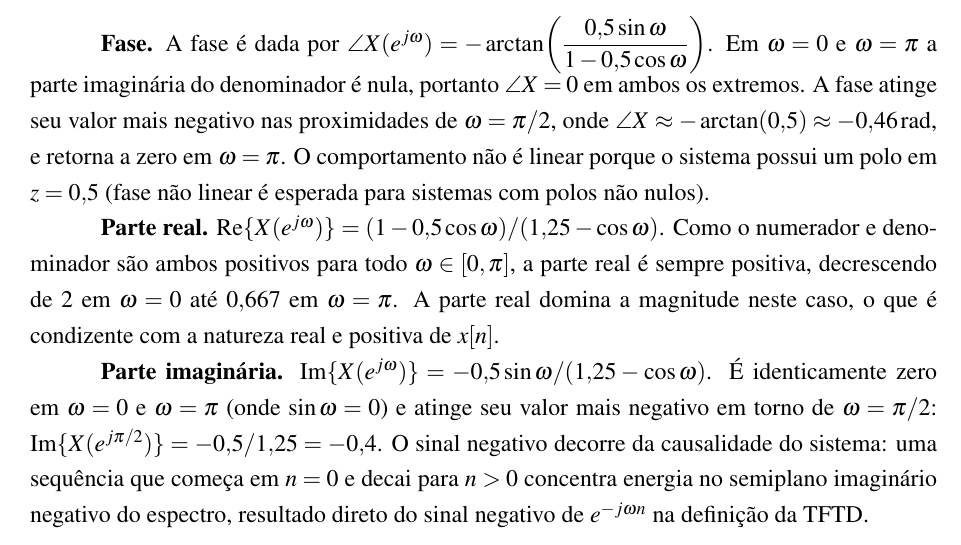
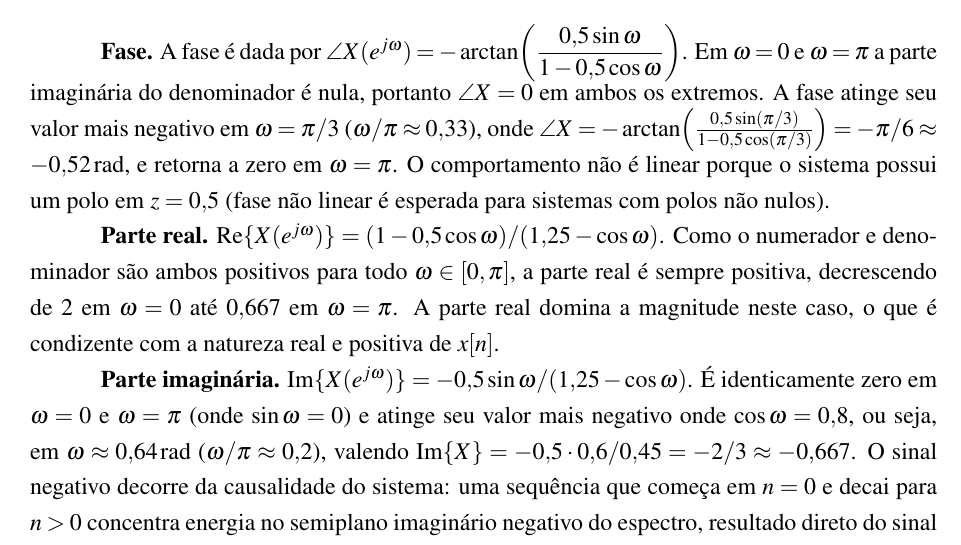
Before and after one commit to 111auricio-carvalho/Relatorios-PDS, a LaTeX thesis (relatorio_4/relatorio_4.tex): part of page 9 of 19, cut so that both start at the same text. Compiled offline with pdfLaTeX.

Commit message:
agora sim

```diff
--- a/relatorio_4/relatorio_4.tex
+++ b/relatorio_4/relatorio_4.tex
@@ -219,11 +219,11 @@ O script cria um vetor de 501 frequências equidistantes em $[0, \pi]$ e avalia
   = \frac{1}{\sqrt{1{,}25 - \cos\omega}} \nonumber
 \end{equation}
 
-\textbf{Fase.} A fase é dada por $\angle X(e^{j\omega}) = -\arctan\!\left(\dfrac{0{,}5\sin\omega}{1-0{,}5\cos\omega}\right)$. Em $\omega = 0$ e $\omega = \pi$ a parte imaginária do denominador é nula, portanto $\angle X = 0$ em ambos os extremos. A fase atinge seu valor mais negativo nas proximidades de $\omega = \pi/2$, onde $\angle X \approx -\arctan(0{,}5) \approx -0{,}46\,\text{rad}$, e retorna a zero em $\omega = \pi$. O comportamento não é linear porque o sistema possui um polo em $z = 0{,}5$ (fase não linear é esperada para sistemas com polos não nulos).
+\textbf{Fase.} A fase é dada por $\angle X(e^{j\omega}) = -\arctan\!\left(\dfrac{0{,}5\sin\omega}{1-0{,}5\cos\omega}\right)$. Em $\omega = 0$ e $\omega = \pi$ a parte imaginária do denominador é nula, portanto $\angle X = 0$ em ambos os extremos. A fase atinge seu valor mais negativo em $\omega = \pi/3$ ($\omega/\pi \approx 0{,}33$), onde $\angle X = -\arctan\!\left(\frac{0{,}5\sin(\pi/3)}{1-0{,}5\cos(\pi/3)}\right) = -\pi/6 \approx -0{,}52\,\text{rad}$, e retorna a zero em $\omega = \pi$. O comportamento não é linear porque o sistema possui um polo em $z = 0{,}5$ (fase não linear é esperada para sistemas com polos não nulos).
 
 \textbf{Parte real.} $\text{Re}\{X(e^{j\omega})\} = (1-0{,}5\cos\omega)/(1{,}25 - \cos\omega)$. Como o numerador e denominador são ambos positivos para todo $\omega \in [0,\pi]$, a parte real é sempre positiva, decrescendo de $2$ em $\omega=0$ até $0{,}667$ em $\omega=\pi$. A parte real domina a magnitude neste caso, o que é condizente com a natureza real e positiva de $x[n]$.
 
-\textbf{Parte imaginária.} $\text{Im}\{X(e^{j\omega})\} = -0{,}5\sin\omega/(1{,}25 - \cos\omega)$. É identicamente zero em $\omega = 0$ e $\omega = \pi$ (onde $\sin\omega = 0$) e atinge seu valor mais negativo em torno de $\omega = \pi/2$: $\text{Im}\{X(e^{j\pi/2})\} = -0{,}5/1{,}25 = -0{,}4$. O sinal negativo decorre da causalidade do sistema: uma sequência que começa em $n=0$ e decai para $n>0$ concentra energia no semiplano imaginário negativo do espectro, resultado direto do sinal negativo de $e^{-j\omega n}$ na definição da TFTD.
+\textbf{Parte imaginária.} $\text{Im}\{X(e^{j\omega})\} = -0{,}5\sin\omega/(1{,}25 - \cos\omega)$. É identicamente zero em $\omega = 0$ e $\omega = \pi$ (onde $\sin\omega = 0$) e atinge seu valor mais negativo onde $\cos\omega = 0{,}8$, ou seja, em $\omega \approx 0{,}64\,\text{rad}$ ($\omega/\pi \approx 0{,}2$), valendo $\text{Im}\{X\} = -0{,}5 \cdot 0{,}6/0{,}45 = -2/3 \approx -0{,}667$. O sinal negativo decorre da causalidade do sistema: uma sequência que começa em $n=0$ e decai para $n>0$ concentra energia no semiplano imaginário negativo do espectro, resultado direto do sinal negativo de $e^{-j\omega n}$ na definição da TFTD.
 
 % ------------------------------------------------------------------ %
 \section{Parte II: Sequência Finita $\{1, 2, 3, 4, 5\}$}
```
Also changed, not shown: relatorio_4/figuras/parte1.png, relatorio_4/figuras/parte2.png, relatorio_4/figuras/parte4.png, relatorio_4/relatorio_4.pdf, 1 other file.
